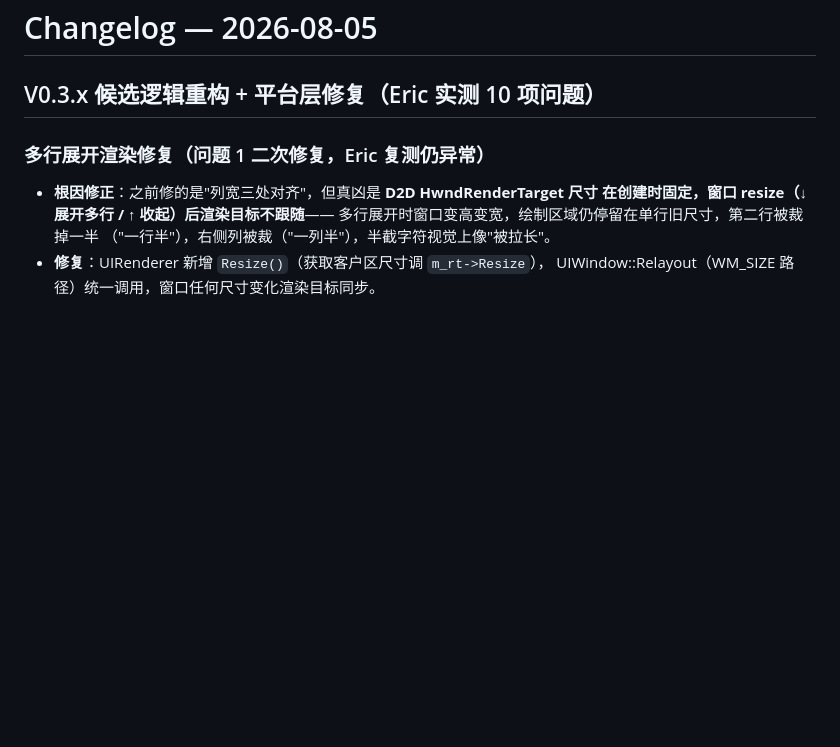
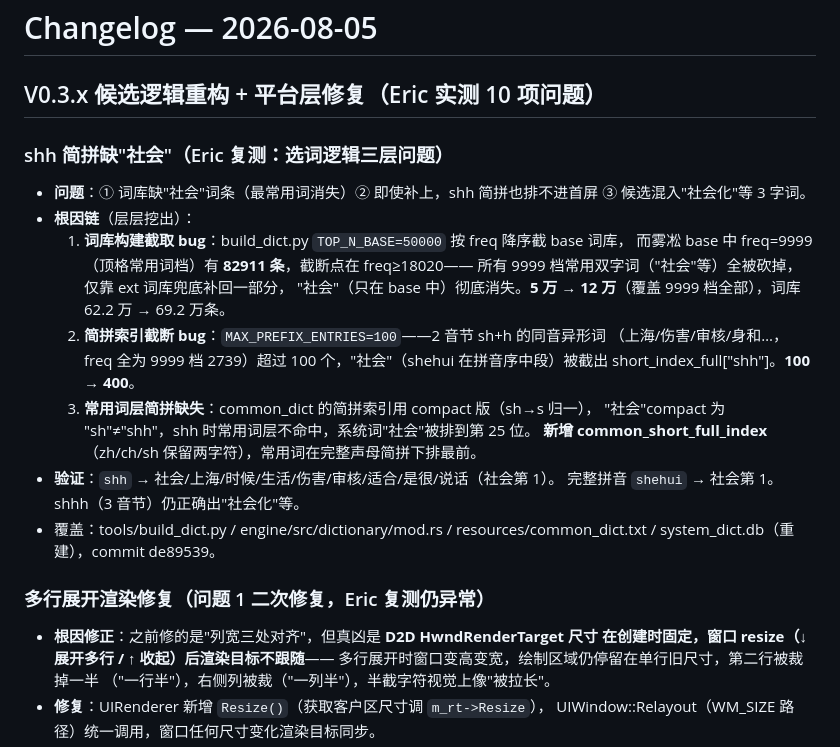
Before and after one commit to EricXu20266/taishenIME, a Markdown page: docs/changelogs/CHANGELOG_2026-08-05.md, the part around the change. GitHub-like rendering; blank space fills up the shorter version.

Commit message:
docs: changelog 补记 shh 简拼缺社会三层根因（d7af590）

```diff
--- a/docs/changelogs/CHANGELOG_2026-08-05.md
+++ b/docs/changelogs/CHANGELOG_2026-08-05.md
@@ -1,6 +1,25 @@
 # Changelog — 2026-08-05
 
 ## V0.3.x 候选逻辑重构 + 平台层修复（Eric 实测 10 项问题）
+
+### shh 简拼缺"社会"（Eric 复测：选词逻辑三层问题）
+- **问题**：① 词库缺"社会"词条（最常用词消失）② 即使补上，shh 简拼也排不进首屏 ③ 候选混入"社会化"等 3 字词。
+- **根因链**（层层挖出）：
+  1. **词库构建截取 bug**：build_dict.py `TOP_N_BASE=50000` 按 freq 降序截 base 词库，
+     而雾凇 base 中 freq=9999（顶格常用词档）有 **82911 条**，截断点在 freq≥18020——
+     所有 9999 档常用双字词（"社会"等）全被砍掉，仅靠 ext 词库兜底补回一部分，
+     "社会"（只在 base 中）彻底消失。**5 万 → 12 万**（覆盖 9999 档全部），词库 62.2 万 → 69.2 万条。
+  2. **简拼索引截断 bug**：`MAX_PREFIX_ENTRIES=100`——2 音节 sh+h 的同音异形词
+     （上海/伤害/审核/身和…，freq 全为 9999 档 2739）超过 100 个，"社会"（shehui
+     在拼音序中段）被截出 short_index_full["shh"]。**100 → 400**。
+  3. **常用词层简拼缺失**：common_dict 的简拼索引用 compact 版（sh→s 归一），
+     "社会"compact 为 "sh"≠"shh"，shh 时常用词层不命中，系统词"社会"被排到第 25 位。
+     **新增 common_short_full_index**（zh/ch/sh 保留两字符），常用词在完整声母简拼下排最前。
+- **验证**：`shh` → 社会/上海/时候/生活/伤害/审核/适合/是很/说话（社会第 1）。
+  完整拼音 `shehui` → 社会第 1。shhh（3 音节）仍正确出"社会化"等。
+- 覆盖：tools/build_dict.py / engine/src/dictionary/mod.rs / resources/common_dict.txt
+  / system_dict.db（重建），commit de89539。
+
 
 ### 多行展开渲染修复（问题 1 二次修复，Eric 复测仍异常）
 - **根因修正**：之前修的是"列宽三处对齐"，但真凶是 **D2D HwndRenderTarget 尺寸
```
